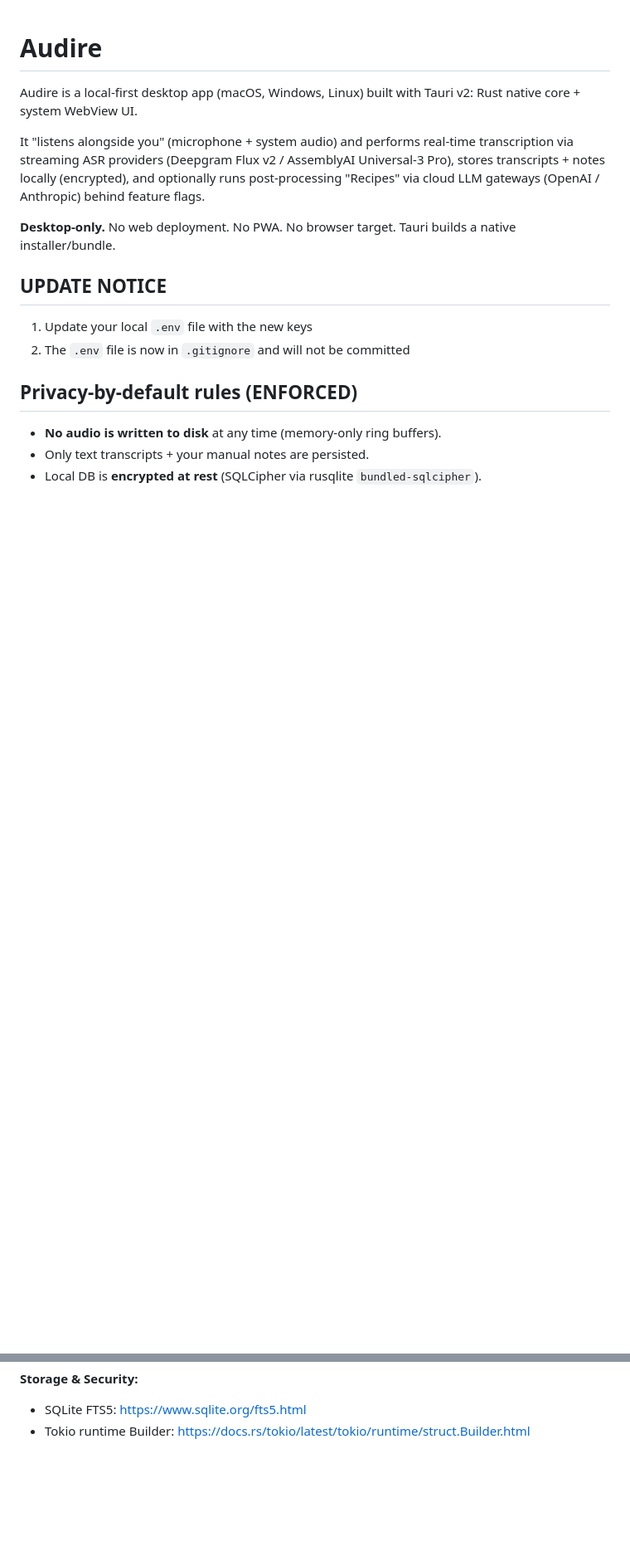
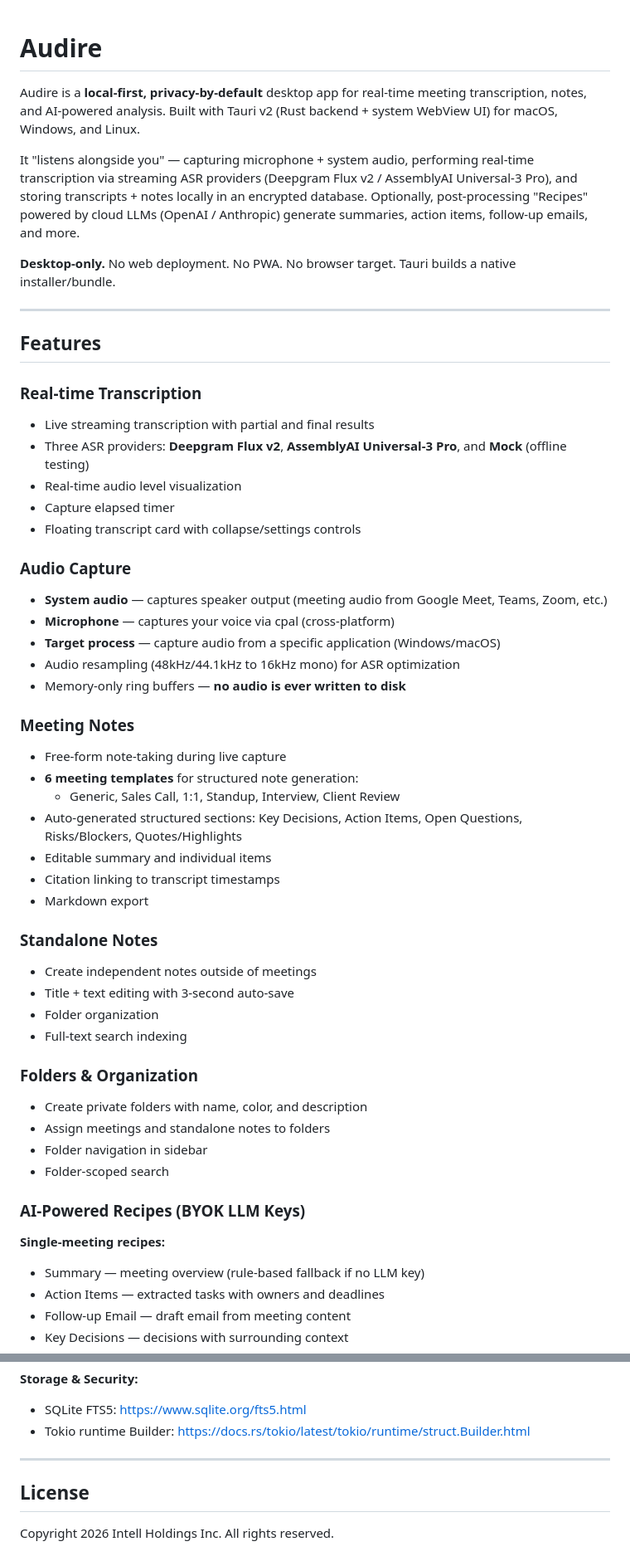
Before and after one commit to Intelli-Holdings/audire, a Markdown page: README.md, 2 parts joined by grey strips. Shown at 83% size. GitHub-like rendering; blank space fills up the shorter version.

```diff
--- a/README.md
+++ b/README.md
@@ -1,16 +1,55 @@
 # Audire
 
-Audire is a local-first desktop app (macOS, Windows, Linux) built with Tauri v2: Rust native core + system WebView UI.
+Audire is a **local-first, privacy-by-default** desktop app for real-time meeting transcription, notes, and AI-powered analysis. Built with Tauri v2 (Rust backend + system WebView UI) for macOS, Windows, and Linux.
 
-It "listens alongside you" (microphone + system audio) and performs real-time transcription via streaming ASR providers (Deepgram Flux v2 / AssemblyAI Universal-3 Pro), stores transcripts + notes locally (encrypted), and optionally runs post-processing "Recipes" via cloud LLM gateways (OpenAI / Anthropic) behind feature flags.
+It "listens alongside you" — capturing microphone + system audio, performing real-time transcription via streaming ASR providers (Deepgram Flux v2 / AssemblyAI Universal-3 Pro), and storing transcripts + notes locally in an encrypted database. Optionally, post-processing "Recipes" powered by cloud LLMs (OpenAI / Anthropic) generate summaries, action items, follow-up emails, and more.
 
 **Desktop-only.** No web deployment. No PWA. No browser target. Tauri builds a native installer/bundle.
 
-## UPDATE NOTICE
-1. Update your local `.env` file with the new keys
-2. The `.env` file is now in `.gitignore` and will not be committed
+---
 
-## Privacy-by-default rules (ENFORCED)
-- **No audio is written to disk** at any time (memory-only ring buffers).
-- Only text transcripts + your manual notes are persisted.
-- Local DB is **encrypted at rest** (SQLCipher via rusqlite `bundled-sqlcipher`).
+## Features
+
+### Real-time Transcription
+- Live streaming transcription with partial and final results
+- Three ASR providers: **Deepgram Flux v2**, **AssemblyAI Universal-3 Pro**, and **Mock** (offline testing)
+- Real-time audio level visualization
+- Capture elapsed timer
+- Floating transcript card with collapse/settings controls
+
+### Audio Capture
+- **System audio** — captures speaker output (meeting audio from Google Meet, Teams, Zoom, etc.)
+- **Microphone** — captures your voice via cpal (cross-platform)
+- **Target process** — capture audio from a specific application (Windows/macOS)
+- Audio resampling (48kHz/44.1kHz to 16kHz mono) for ASR optimization
+- Memory-only ring buffers — **no audio is ever written to disk**
+
+### Meeting Notes
+- Free-form note-taking during live capture
+- **6 meeting templates** for structured note generation:
+  - Generic, Sales Call, 1:1, Standup, Interview, Client Review
+- Auto-generated structured sections: Key Decisions, Action Items, Open Questions, Risks/Blockers, Quotes/Highlights
+- Editable summary and individual items
+- Citation linking to transcript timestamps
+- Markdown export
+
+### Standalone Notes
+- Create independent notes outside of meetings
+- Title + text editing with 3-second auto-save
+- Folder organization
+- Full-text search indexing
+
+### Folders & Organization
+- Create private folders with name, color, and description
+- Assign meetings and standalone notes to folders
+- Folder navigation in sidebar
+- Folder-scoped search
+
+### AI-Powered Recipes (BYOK LLM Keys)
+
+**Single-meeting recipes:**
+- Summary — meeting overview (rule-based fallback if no LLM key)
+- Action Items — extracted tasks with owners and deadlines
+- Follow-up Email — draft email from meeting content
+- Key Decisions — decisions with surrounding context
+
@@ -253,3 +379,9 @@ src-tauri/helpers/audire_sck_helper.swift
 **Storage & Security:**
 - SQLite FTS5: https://www.sqlite.org/fts5.html
 - Tokio runtime Builder: https://docs.rs/tokio/latest/tokio/runtime/struct.Builder.html
+
+---
+
+## License
+
+Copyright 2026 Intell Holdings Inc. All rights reserved.
```
Also changed, not shown: other parts of README.md (+155 -68 lines).
